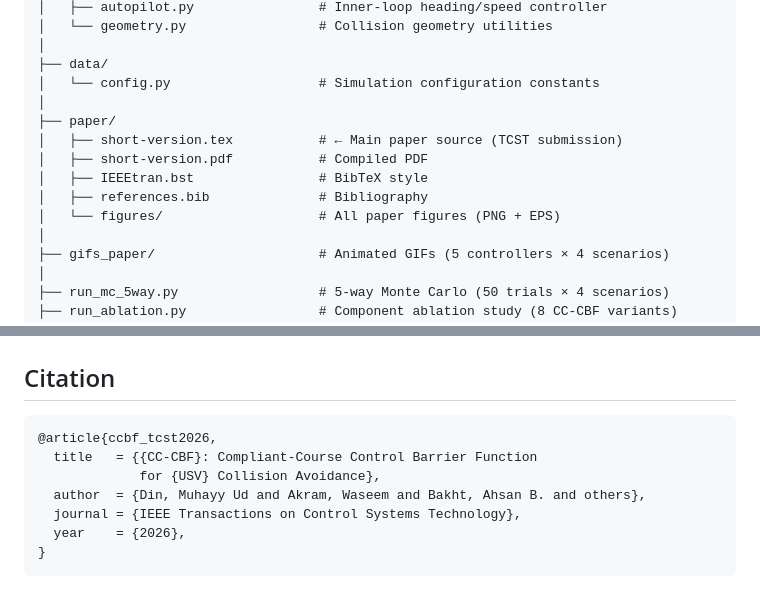
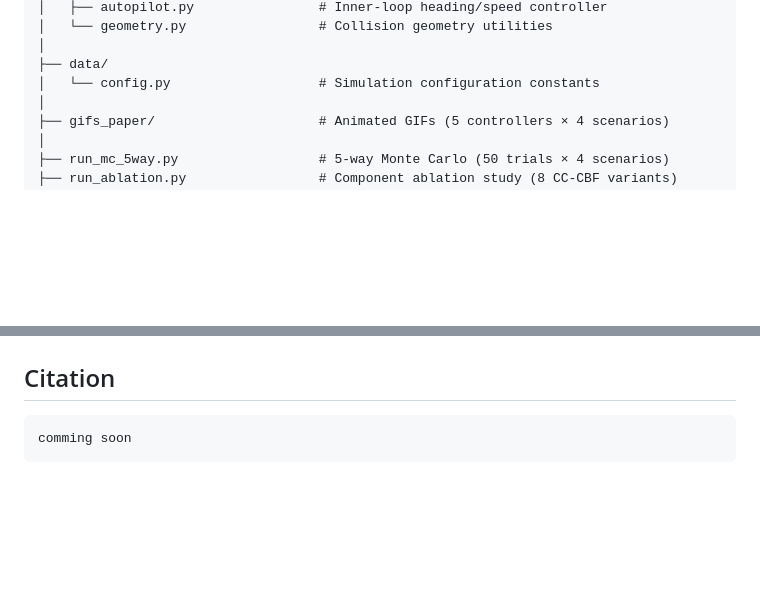
Before and after one commit to Muhayyuddin/cc-cbf, a Markdown page: README.md, 2 parts joined by grey strips. Rendered like a GitHub page; blank space fills up the shorter version.

````diff
--- a/README.md
+++ b/README.md
@@ -99,13 +99,6 @@ collision-avoidance/
 │
 ├── data/
 │   └── config.py                   # Simulation configuration constants
-│
-├── paper/
-│   ├── short-version.tex           # ← Main paper source (TCST submission)
-│   ├── short-version.pdf           # Compiled PDF
-│   ├── IEEEtran.bst                # BibTeX style
-│   ├── references.bib              # Bibliography
-│   └── figures/                    # All paper figures (PNG + EPS)
 │
 ├── gifs_paper/                     # Animated GIFs (5 controllers × 4 scenarios)
 │
@@ -253,11 +246,5 @@ All baselines share the same USV dynamics, autopilot, simulation engine, and goa
 ## Citation
 
 ```bibtex
-@article{ccbf_tcst2026,
-  title   = {{CC-CBF}: Compliant-Course Control Barrier Function
-             for {USV} Collision Avoidance},
-  author  = {Din, Muhayy Ud and Akram, Waseem and Bakht, Ahsan B. and others},
-  journal = {IEEE Transactions on Control Systems Technology},
-  year    = {2026},
-}
+comming soon
 ```
````
